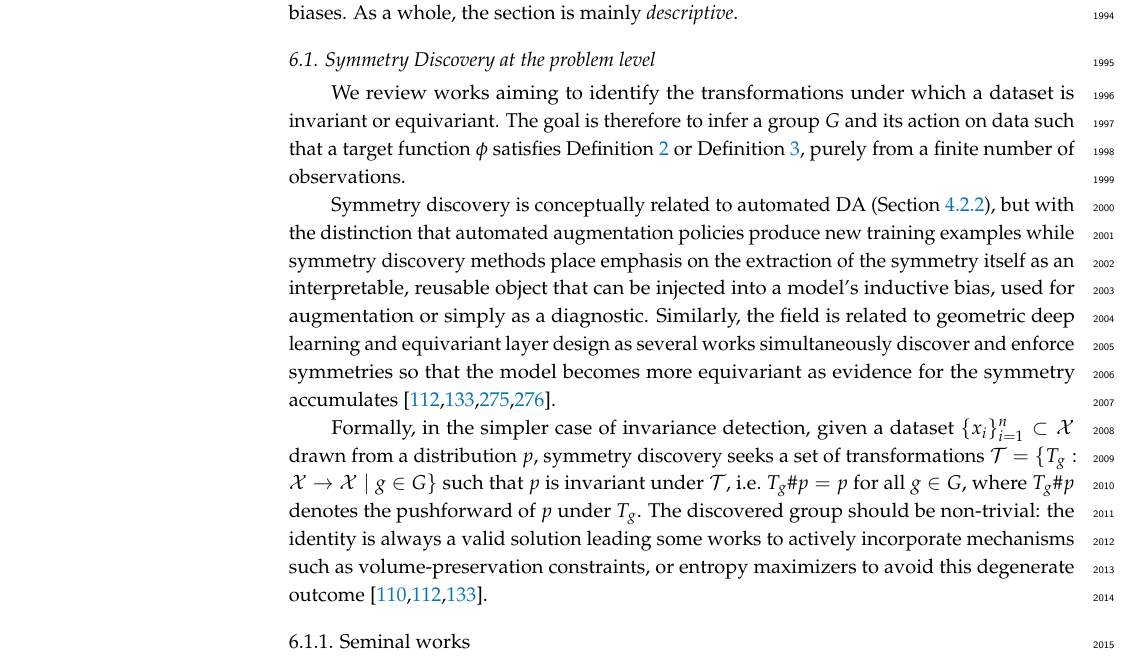
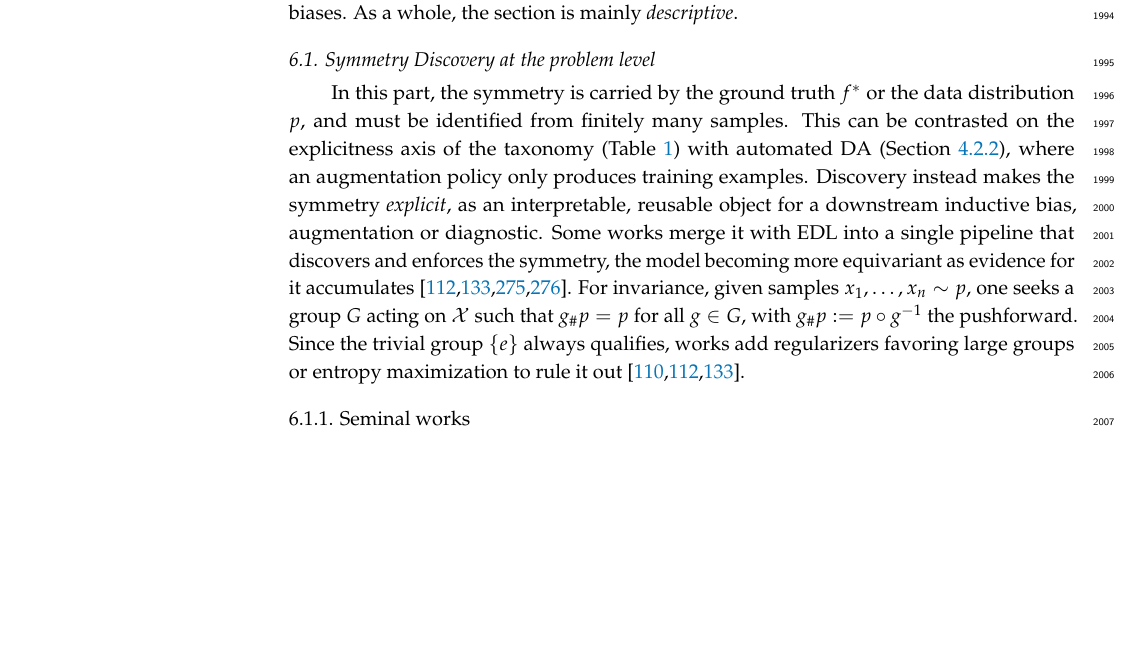
Before and after one commit to PierrickLeroy/Symmetries-in-Deep-Learning-a-Survey, a LaTeX paper (main.tex): part of page 55 of 83, cut so that both start at the same text, the shorter picture padded with empty space. Compiled offline with pdfLaTeX.

Commit message:
first pass Symmetry Discovery at the problem level (header)

```diff
--- a/main.tex
+++ b/main.tex
@@ -2199,18 +2199,12 @@ As a whole, the section is mainly \emph{descriptive}.
 % seems that some GAN objective assume distribution invariance
 % maybe cohen2014
 % wang2024p4icml discovery by seeing how soft equivariance method reacts to the data
-
-% Introduction on symmetry discovery: what it is and why is it relevant.
-We review works aiming to identify the transformations under which a dataset is invariant or equivariant.
-The goal is therefore to infer a group $G$ and its action on data such that a target function $\phi$ satisfies \Cref{def:invariance} or \Cref{def:equivariance}, purely from a finite number of observations.
-
-% ---- Relation to automated DA and GDL ----
-Symmetry discovery is conceptually related to automated DA (\Cref{par:auto-da}), but with the distinction that automated augmentation policies produce new training examples while symmetry discovery methods place emphasis on the extraction of the symmetry itself as an interpretable, reusable object that can be injected into a model's inductive bias, used for augmentation or simply as a diagnostic.
-Similarly, the field is related to geometric deep learning and equivariant layer design as several works simultaneously discover and enforce symmetries so that the model becomes more equivariant as evidence for the symmetry accumulates \citep{benton2020anips,ouderaa2022,otto2025,escriche2025}.
-
-% A simple mathematical statement to formalize the problem.
-Formally, in the simpler case of invariance detection, given a dataset $\{x_i\}_{i=1}^n \subset \mathcal{X}$ drawn from a distribution $p$, symmetry discovery seeks a set of transformations $\mathcal{T} = \{T_g : \mathcal{X} \to \mathcal{X} \mid g \in G\}$ such that $p$ is invariant under $\mathcal{T}$, i.e.\ $T_g \# p = p$ for all $g \in G$, where $T_g \# p$ denotes the pushforward of $p$ under $T_g$.
-The discovered group should be non-trivial: the identity is always a valid solution leading some works to actively incorporate mechanisms such as volume-preservation constraints, or entropy maximizers to avoid this degenerate outcome \citep{benton2020anips,yang2023p4icml,escriche2025}.
+In this part, the symmetry is carried by the ground truth $f^*$ or the data distribution $p$, and must be identified from finitely many samples.
+This can be contrasted on the explicitness axis of the taxonomy (\cref{tab:taxonomy}) with automated DA (\Cref{par:auto-da}), where an augmentation policy only produces training examples.
+Discovery instead makes the symmetry \emph{explicit}, as an interpretable, reusable object for a downstream inductive bias, augmentation or diagnostic.
+Some works merge it with EDL into a single pipeline that discovers and enforces the symmetry, the model becoming more equivariant as evidence for it accumulates \citep{benton2020anips,ouderaa2022,otto2025,escriche2025}.
+For invariance, given samples $x_1,\dots,x_n\sim p$, one seeks a group $G$ acting on $\mathcal X$ such that $g_\#p=p$ for all $g\in G$, with $g_\#p:=p\circ g^{-1}$ the pushforward.
+Since the trivial group $\{e\}$ always qualifies, works add regularizers favoring large groups or entropy maximization to rule it out \citep{benton2020anips,yang2023p4icml,escriche2025}.
 
 % Seminal works: highnam1985,wolter1985tvc (the problem is not new)
 \subsubsection{Seminal works}
```
Also changed, not shown: main.tex (12 more changed lines).
